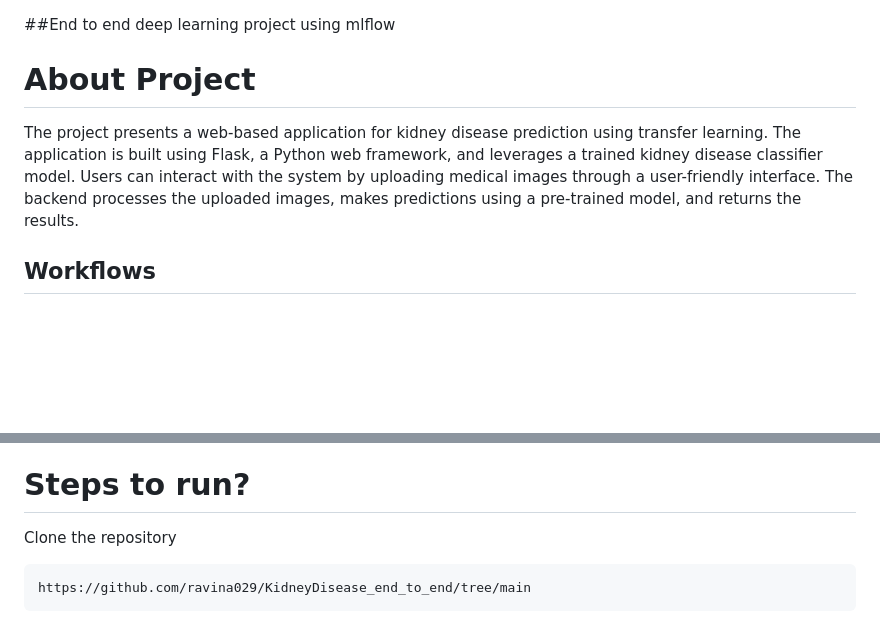
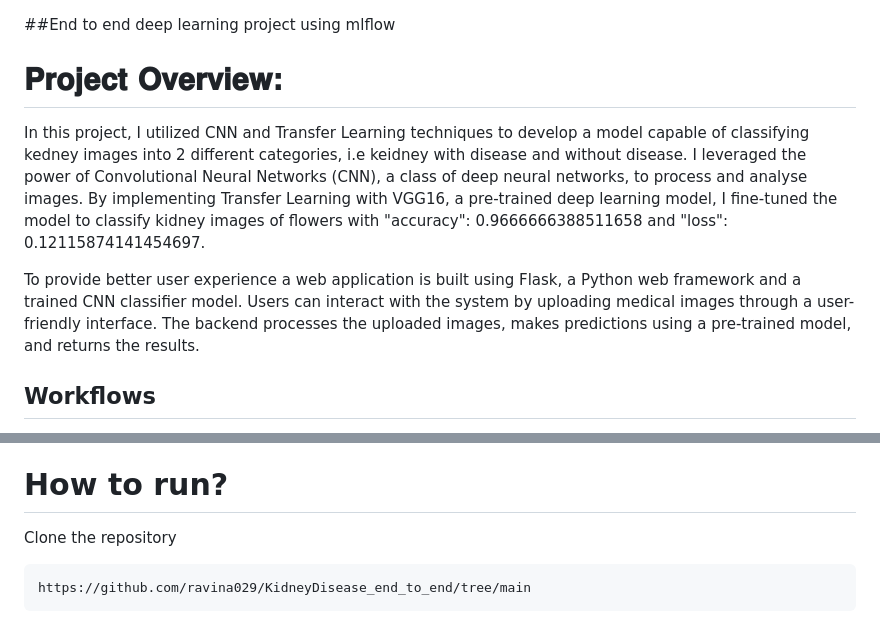
Before and after one commit to ravina029/KidneyDisease_end_to_end, a Markdown page: README.md, 2 parts joined by grey strips. Drawn GitHub-style; blank space fills up the shorter version.

```diff
--- a/README.md
+++ b/README.md
@@ -1,7 +1,11 @@
 ##End to end deep learning project using mlflow
 
-# About Project
-The project presents a web-based application for kidney disease prediction using transfer learning. The application is built using Flask, a Python web framework, and leverages a trained kidney disease classifier model. Users can interact with the system by uploading medical images through a user-friendly interface. The backend processes the uploaded images, makes predictions using a pre-trained model, and returns the results.
+# 𝐏𝐫𝐨𝐣𝐞𝐜𝐭 𝐎𝐯𝐞𝐫𝐯𝐢𝐞𝐰:
+
+In this project, I utilized CNN and Transfer Learning techniques to develop a model capable of classifying kedney images into 2 different categories, i.e keidney with disease and without disease.
+I leveraged the power of Convolutional Neural Networks (CNN), a class of deep neural networks, to process and analyse images. By implementing Transfer Learning with VGG16, a pre-trained deep learning model, I fine-tuned the model to classify kidney images of flowers with "accuracy": 0.9666666388511658 and "loss": 0.12115874141454697.
+
+To provide better user experience a web application is built using Flask, a Python web framework and a trained CNN classifier model. Users can interact with the system by uploading medical images through a user-friendly interface. The backend processes the uploaded images, makes predictions using a pre-trained model, and returns the results.
 
 ## Workflows
 1. Update config.yaml
@@ -17,7 +21,7 @@ The project presents a web-based application for kidney disease prediction using
 
 
 
-# Steps to run?
+# How to run?
 
 
 Clone the repository
```
